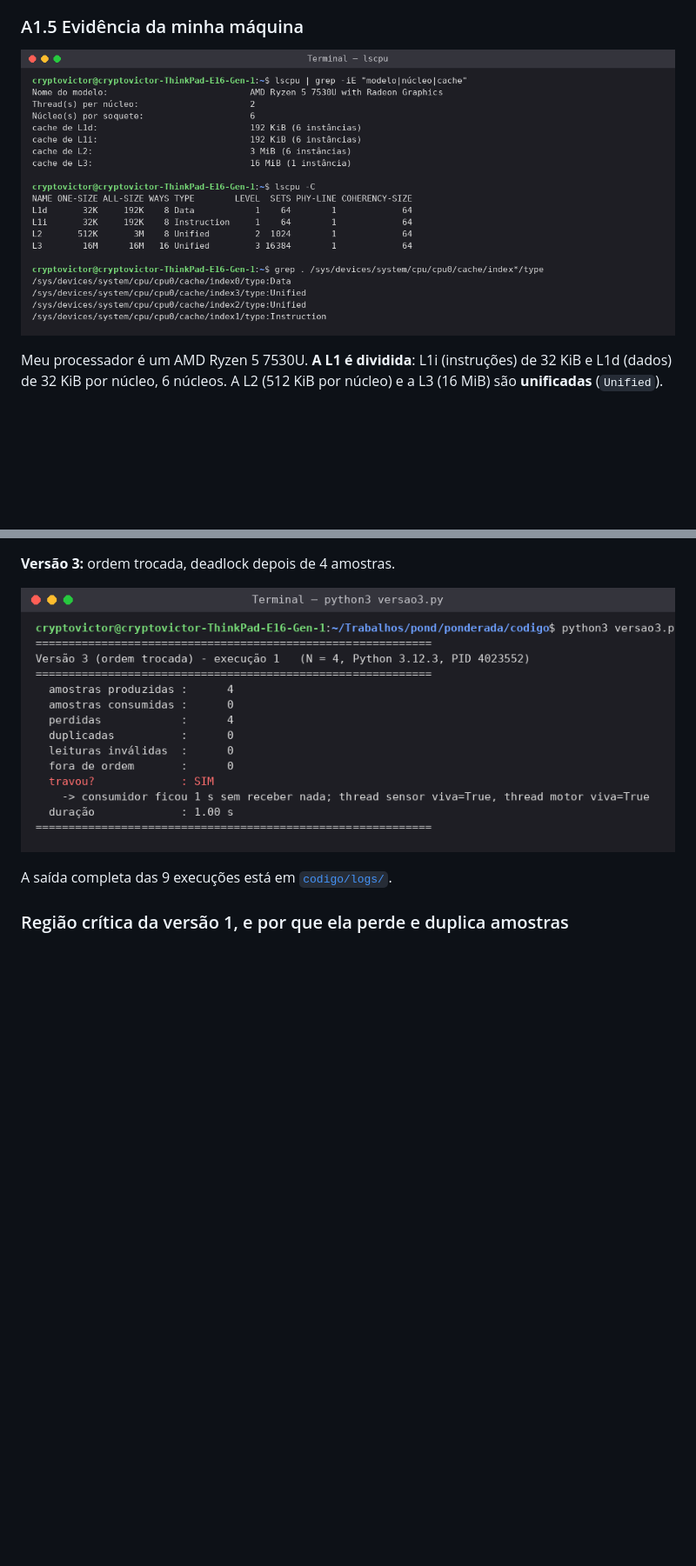
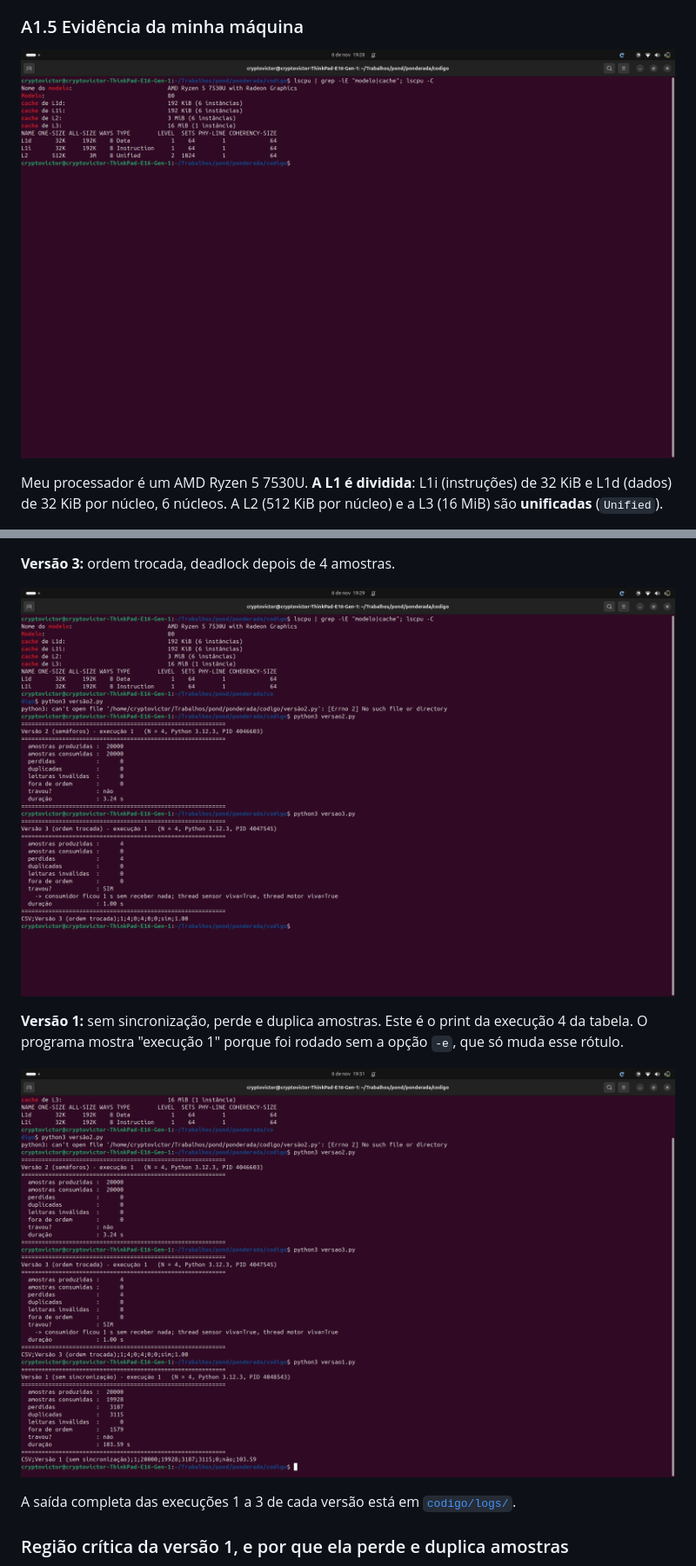
Before and after one commit to CryptoVictor/ponderada-cc08, a Markdown page: ponderada/ponderada-tato.md, 2 parts joined by grey strips. Shown at 87% size. GitHub-like rendering; pictures changed too: ponderada/img/a1-lscpu-caches.png, ponderada/img/a4-versao1-execucao4.png (added), ponderada/img/a4-versao3-execucao1.png; blank space fills up the shorter version.

```diff
--- a/ponderada/ponderada-tato.md
+++ b/ponderada/ponderada-tato.md
@@ -280,5 +279,9 @@ A espera ocupada também tem custo: a versão 1 levou **~104 s**, contra **~3,2
 
-A saída completa das 9 execuções está em [`codigo/logs/`](codigo/logs/).
+**Versão 1:** sem sincronização, perde e duplica amostras. Este é o print da execução 4 da tabela. O programa mostra "execução 1" porque foi rodado sem a opção `-e`, que só muda esse rótulo.
+
+![Versão 1](img/a4-versao1-execucao4.png)
+
+A saída completa das execuções 1 a 3 de cada versão está em [`codigo/logs/`](codigo/logs/).
 
 ### Região crítica da versão 1, e por que ela perde e duplica amostras
 
```
Also changed, not shown: other parts of ponderada/ponderada-tato.md (+5 -6 lines), ponderada/img/a4-versao1-execucao1.png (deleted), ponderada/img/a4-versao2-execucao1.png, 1 other file.
